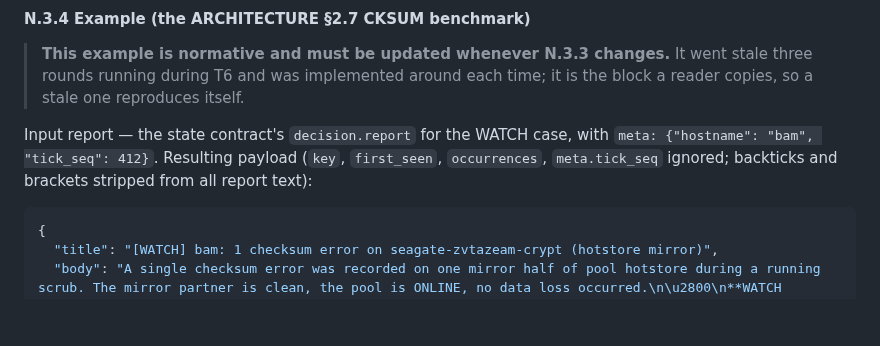
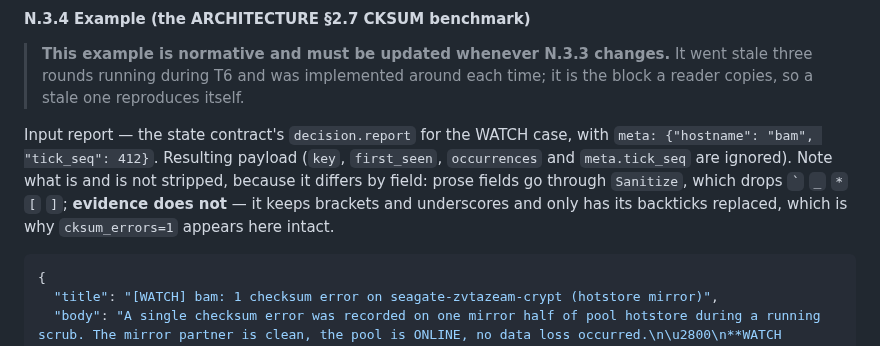
Before and after one commit to thiscantbeserious/agentic-server-supervisor, a Markdown page: contracts/notify.md, the part around the change. Rendered like a GitHub page; blank space fills up the shorter version.

Commit message:
contracts: N.3.4's intro still claimed brackets are stripped from evidence
Untrue since 31cec31: evidence keeps brackets and underscores and only has
its backticks replaced. The example carries no brackets so nothing
contradicted it visibly — which is exactly how a reader calibrating against
this block would have absorbed the wrong rule, the reason it was marked
normative one commit ago.

Co-Authored-By: Claude Opus 5 <noreply@anthropic.com>

````diff
--- a/contracts/notify.md
+++ b/contracts/notify.md
@@ -172,7 +172,7 @@ Kernel evidence routinely contains `<` and `>` — `sd 0:0:0:0: [sda]`, `<mce>`
 > **This example is normative and must be updated whenever N.3.3 changes.** It went stale three rounds running during T6 and was implemented around each time; it is the block a reader copies, so a stale one reproduces itself.
 
 
-Input report — the state contract's `decision.report` for the WATCH case, with `meta: {"hostname": "bam", "tick_seq": 412}`. Resulting payload (`key`, `first_seen`, `occurrences`, `meta.tick_seq` ignored; backticks and brackets stripped from all report text):
+Input report — the state contract's `decision.report` for the WATCH case, with `meta: {"hostname": "bam", "tick_seq": 412}`. Resulting payload (`key`, `first_seen`, `occurrences` and `meta.tick_seq` are ignored). Note what is and is not stripped, because it differs by field: prose fields go through `Sanitize`, which drops `` ` `` `_` `*` `[` `]`; **evidence does not** — it keeps brackets and underscores and only has its backticks replaced, which is why `cksum_errors=1` appears here intact.
 
 ```json
 {
````
